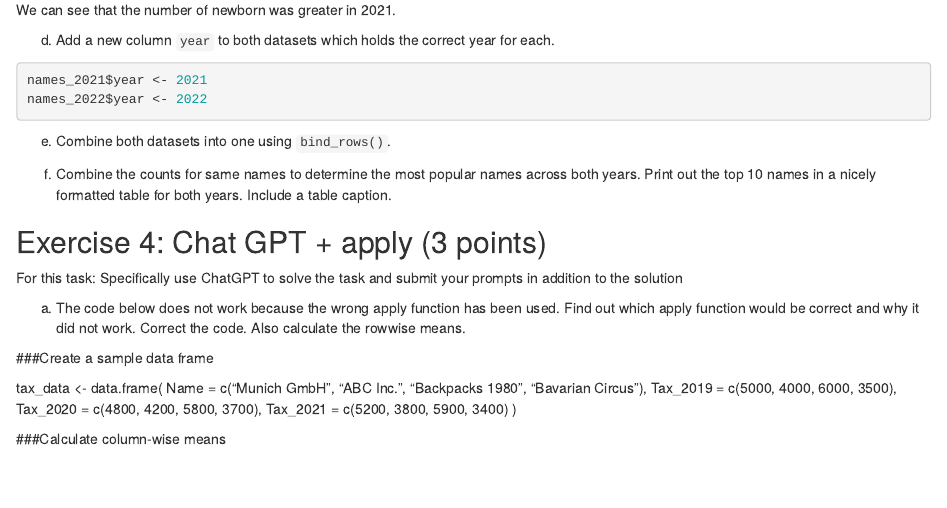
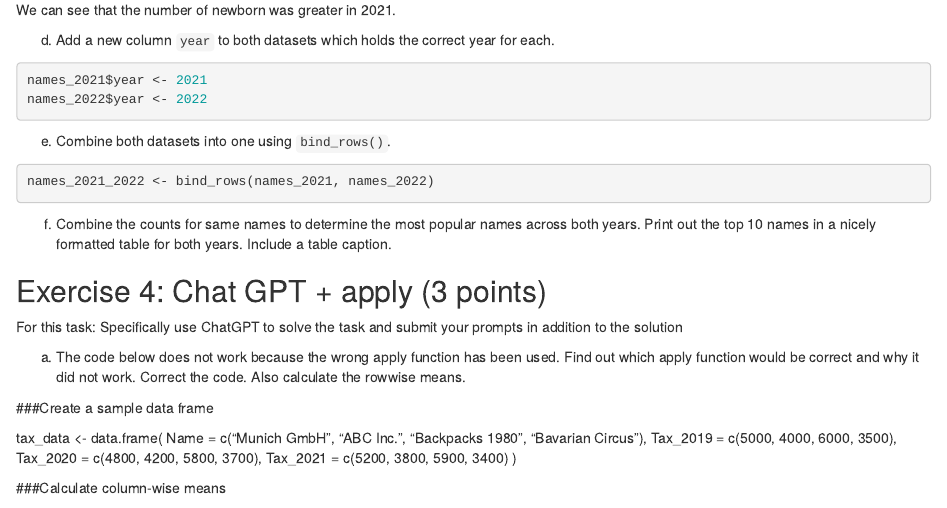
Before and after one commit to OussamaMesbah/exeRcise-sheet-3, an R Markdown document (ExerciseSheet3.Rmd): the page in a window 1100 px wide, from 2810 px down. Rendered offline with R 4.5, knitr and Pandoc, with nearby package versions.

Commit message:
Combined datasets (Exercise 3e)

````diff
--- a/ExerciseSheet3.Rmd
+++ b/ExerciseSheet3.Rmd
@@ -154,6 +154,10 @@ names_2022$year <- 2022
 
 e)  Combine both datasets into one using `bind_rows()`.
 
+```{r}
+names_2021_2022 <- bind_rows(names_2021, names_2022)
+```
+
 f)  Combine the counts for same names to determine the most popular
     names across both years. Print out the top 10 names in a nicely
     formatted table for both years. Include a table caption.
````
